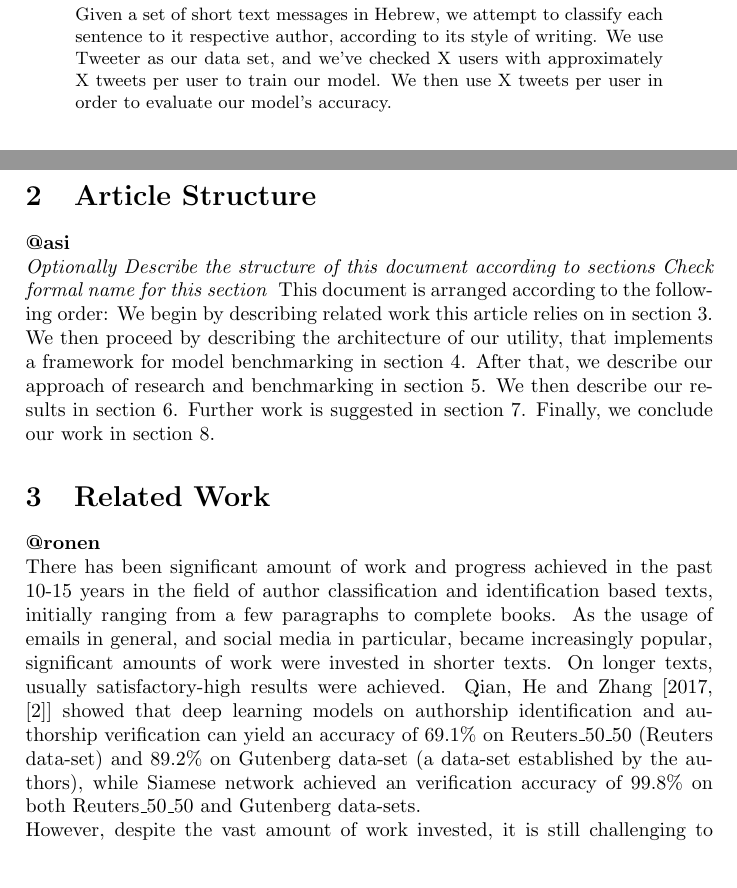
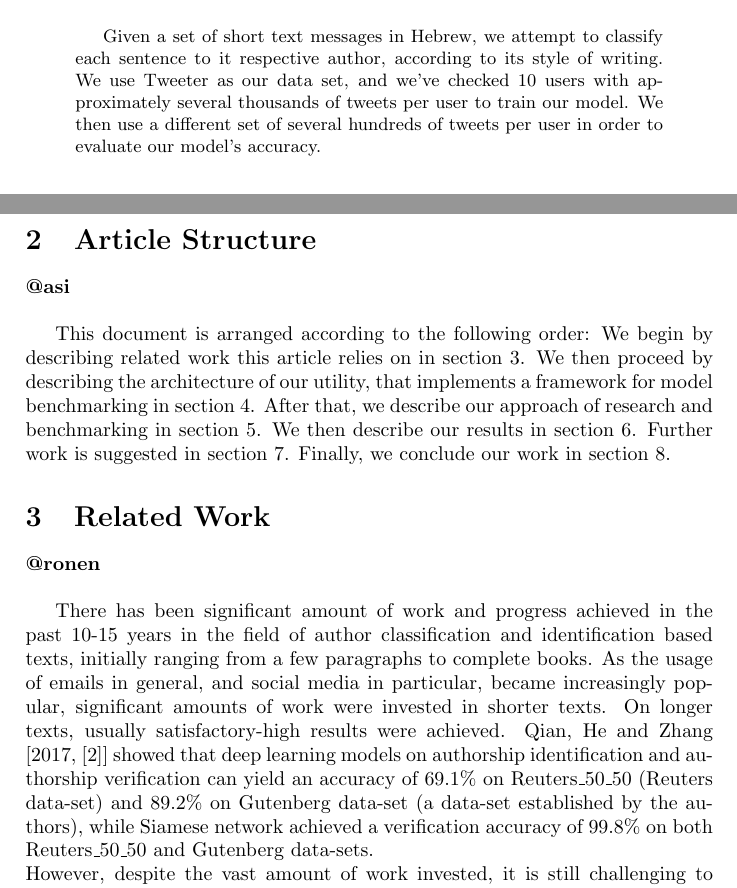
Before and after one commit to asilev/NLP_FinalProject, a LaTeX paper (doc/A method for Hebrew Stylometry.tex): two parts of pages 1 and 2 of 6 before the commit and two parts of pages 1 and 2 of 7 after it, joined at a grey line, cut so that both start at the same text. Compiled offline with pdfLaTeX.

Commit message:
small fixes to article

```diff
--- a/doc/A method for Hebrew Stylometry.tex
+++ b/doc/A method for Hebrew Stylometry.tex
@@ -16,14 +16,16 @@
 %\begin{center}
 \begin{abstract}
 \textbf{@asi}\\
+
 Given a set of short text messages in Hebrew, we attempt to classify each sentence to it respective author, according to its style of writing.
-We use Tweeter as our data set, and we've checked X users with approximately X tweets per user to train our model.
-We then use X tweets per user in order to evaluate our model's accuracy.
+We use Tweeter as our data set, and we've checked 10 users with approximately several thousands of tweets per user to train our model.
+We then use a different set of several hundreds of tweets per user in order to evaluate our model's accuracy.
 % Continue with abstract results
 \end{abstract}
 %\end{center}
 \section{Introduction}
 \textbf{@asi}\\
+
 Stylometry is the practice being used to identify an author based on his style of writing.
 While stylometry has been used historically to identify authors of long texts such as novels and plays, legacy practices were proven inefficient when applied to short text messages such as SMS\footnote{Short Message Service} and social media posts.
 Recently, more novel approaches were suggested for stylometry that utilize algorithms in machine learning and deep learning, to improve accuracy of stylometry on short texts.
@@ -32,10 +34,7 @@ These works also suggest different approaches to features selection. The study o
 In this work we started an initial research and benchmarking on the influence of different learning models and features, in order to learn more about which of these models and features influence on the accuracy of a possible stylometry system for short messages in Hebrew.
 \section{Article Structure}
 \textbf{@asi}\\
-\emph{Optionally
-Describe the structure of this document according to sections
-Check formal name for this section
-}
+
 This document is arranged according to the following order:
 We begin by describing related work this article relies on in section \ref{Related Work}.
 We then proceed by describing the architecture of our utility, that implements a framework for model benchmarking in section \ref{Architecture}.
@@ -46,8 +45,9 @@ Finally, we conclude our work in section \ref{Conclusion}.
 \section{Related Work}
 \label{Related Work}
 \textbf{@ronen}\\
+
 There has been significant amount of work and progress achieved in the past 10-15 years in the field of author classification and identification based texts, initially ranging from a few paragraphs to complete books. As the usage of emails in general, and social media in particular, became increasingly popular, significant amounts of work were invested in shorter texts.
-On longer texts, usually satisfactory-high results were achieved. Qian, He and Zhang [2017, \cite{qian}] showed that deep learning models on authorship identification and authorship verification can yield an accuracy of 69.1\% on Reuters\_50\_50 (Reuters data-set) and 89.2\% on Gutenberg data-set (a data-set established by the authors), while Siamese network achieved an verification accuracy of 99.8\% on both Reuters\_50\_50 and Gutenberg data-sets.\\
+On longer texts, usually satisfactory-high results were achieved. Qian, He and Zhang [2017, \cite{qian}] showed that deep learning models on authorship identification and authorship verification can yield an accuracy of 69.1\% on Reuters\_50\_50 (Reuters data-set) and 89.2\% on Gutenberg data-set (a data-set established by the authors), while Siamese network achieved a verification accuracy of 99.8\% on both Reuters\_50\_50 and Gutenberg data-sets.\\
 However, despite the vast amount of work invested, it is still challenging to achieve reasonably-high detection results on messages derived from the aforementioned social media (Twitter, Facebook, etc.), emails and such, especially as the number of authors increases; for a small set of authors (sometimes as low as 2) good results can be achieved. Green and Sheppard \cite{rachel} experimented with both BOW and Style Markers, and showed that SM is superior (average classification accuracy of 92.3\% vs. 76.7\%). However, this high classification rate was achieved on 2 authors, whereas increasing from 2 to 5 authors dropped the accuracy quickly (around 55\%) up to the lowest accuracy of 40\% reached on 12 authors.
 Schwartz, Tsur, Rappoport and Koppel \cite{schwartz} experimented (among other criteria) with varying training set sizes and number of authors. They demonstrated an improvement in accuracy from 49.5\% (50 tweets per 50 authors) to 69.7\% (larger amount of tweets per 50 authors), but with a large number of authors (1000) showed 30.3\% accuracy (using 200 tweets/author), which correlates to the trend shown in other works as well. Albeit, 30.3\% is still  distinguishably better than the random baseline of 0.1\%.
 This trend is further validated in the work of Brocardo, Traore, Saad and Woungang \cite{brocardo}, albeit their work was founded on emails from the Enron data-set (200K emails from 150 users, average number of words per email is 200). Their techniques were based on a combination of supervised learning and n-gram analysis. Even after applying a few pre-processing operations on the text (e.g. e-mails were combined to produce a single long message per individual, and then divided into smaller blocks used for authorship verification), their experiments yielded an EER (an Equal Error Rate metric used by the authors which corresponds to the operating point where False Acceptance and False Rejection rates have the same value) of 14.35\% for 87 users for relatively small block sizes.\\
@@ -55,6 +55,4 @@ It is important to notice that thus far the related works described herein are m
 An excellent and comprehensive overview of modern authorship attribution methods can be found in \cite{stamatatos}.
-
-
 
 \section{Architecture}
 \label{Architecture}
```
Also changed, not shown: doc/A method for Hebrew Stylometry.tex (11 more changed lines).
